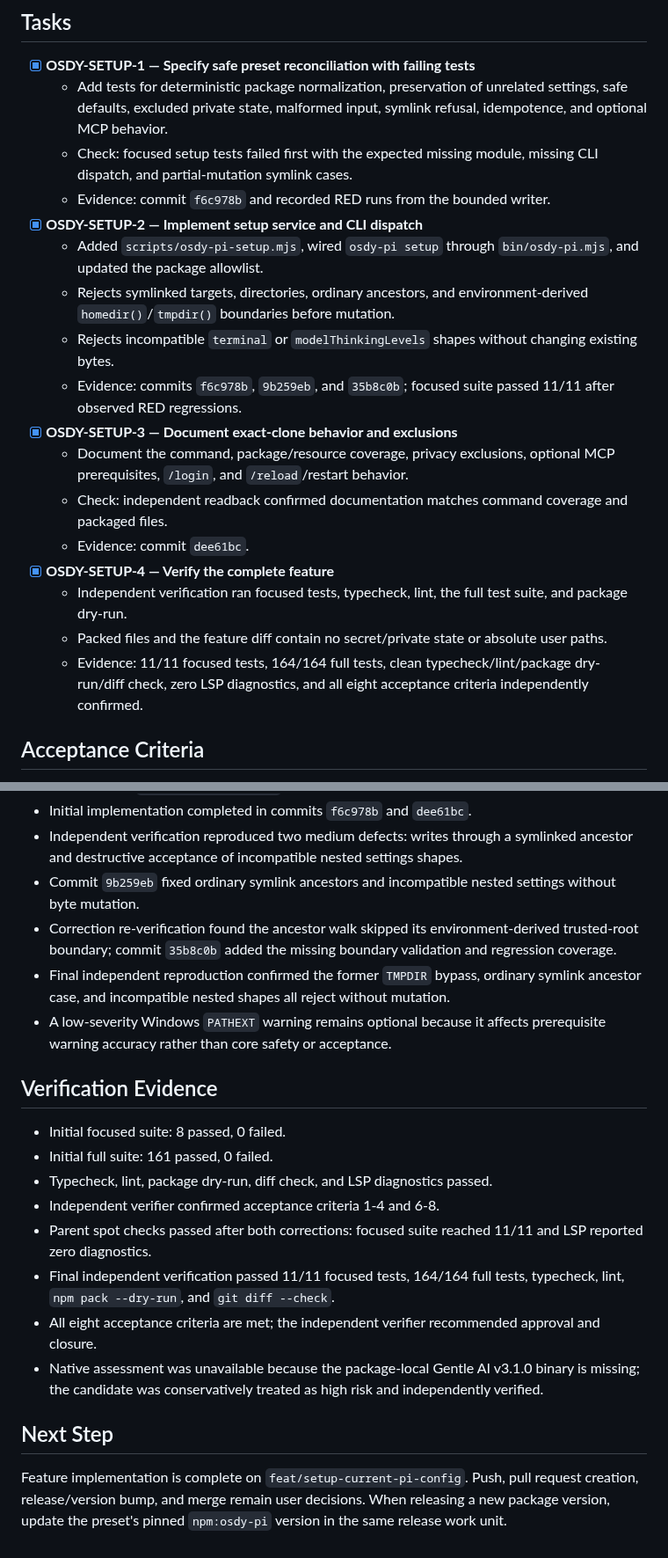
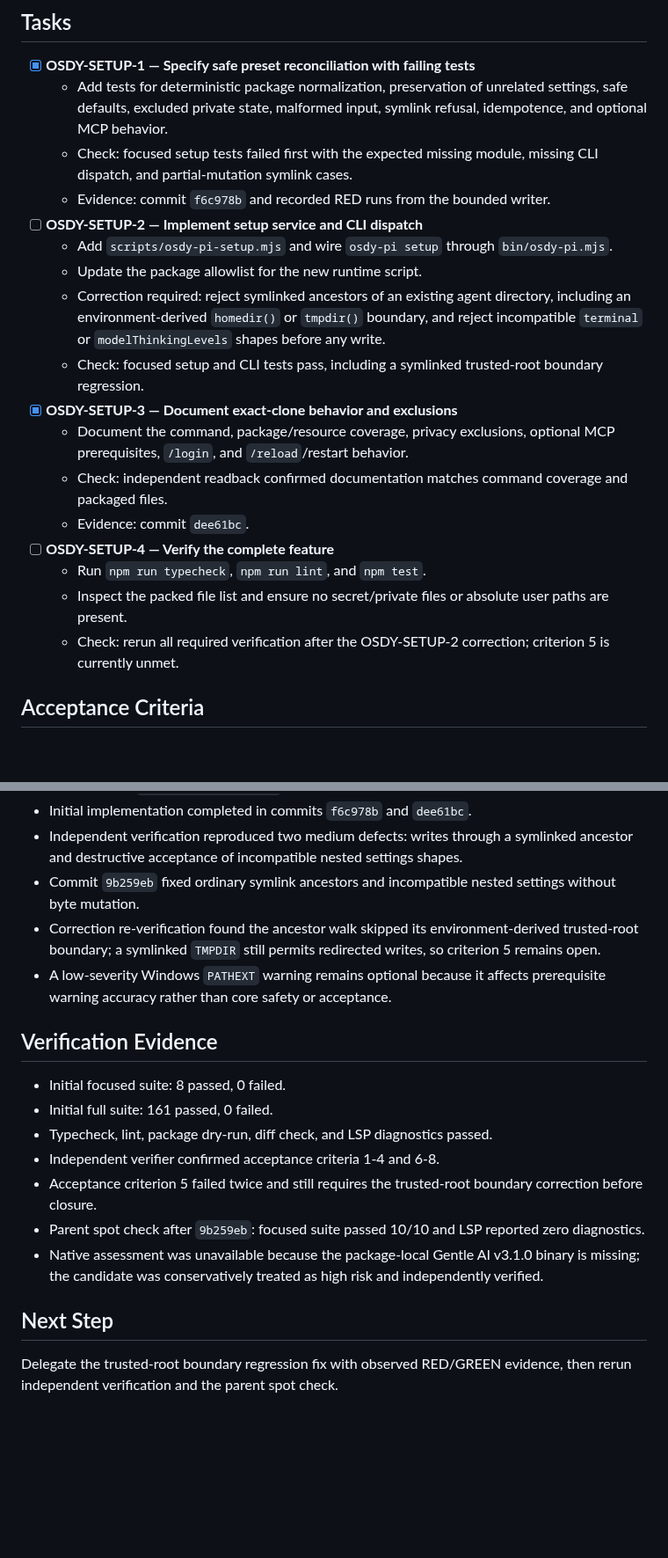
Before and after one commit to OsdyOrtiz/Osdy-Pi, a Markdown page: odd/tasks/setup-current-pi-config.md, 2 parts joined by grey strips. Shown at 88% size. Rendered like a GitHub page; blank space fills up the shorter version.

Commit message:
Revert "docs: close reproducible pi setup tasks"
This reverts commit 0730734f6fa63057522b90ee7e2ef20f2493520e.

```diff
--- a/odd/tasks/setup-current-pi-config.md
+++ b/odd/tasks/setup-current-pi-config.md
@@ -52,19 +52,19 @@ A single setup command should make Osdy Pi reproducible without leaking credenti
   - Add tests for deterministic package normalization, preservation of unrelated settings, safe defaults, excluded private state, malformed input, symlink refusal, idempotence, and optional MCP behavior.
   - Check: focused setup tests failed first with the expected missing module, missing CLI dispatch, and partial-mutation symlink cases.
   - Evidence: commit `f6c978b` and recorded RED runs from the bounded writer.
-- [x] **OSDY-SETUP-2 — Implement setup service and CLI dispatch**
-  - Added `scripts/osdy-pi-setup.mjs`, wired `osdy-pi setup` through `bin/osdy-pi.mjs`, and updated the package allowlist.
-  - Rejects symlinked targets, directories, ordinary ancestors, and environment-derived `homedir()`/`tmpdir()` boundaries before mutation.
-  - Rejects incompatible `terminal` or `modelThinkingLevels` shapes without changing existing bytes.
-  - Evidence: commits `f6c978b`, `9b259eb`, and `35b8c0b`; focused suite passed 11/11 after observed RED regressions.
+- [ ] **OSDY-SETUP-2 — Implement setup service and CLI dispatch**
+  - Add `scripts/osdy-pi-setup.mjs` and wire `osdy-pi setup` through `bin/osdy-pi.mjs`.
+  - Update the package allowlist for the new runtime script.
+  - Correction required: reject symlinked ancestors of an existing agent directory, including an environment-derived `homedir()` or `tmpdir()` boundary, and reject incompatible `terminal` or `modelThinkingLevels` shapes before any write.
+  - Check: focused setup and CLI tests pass, including a symlinked trusted-root boundary regression.
 - [x] **OSDY-SETUP-3 — Document exact-clone behavior and exclusions**
   - Document the command, package/resource coverage, privacy exclusions, optional MCP prerequisites, `/login`, and `/reload`/restart behavior.
   - Check: independent readback confirmed documentation matches command coverage and packaged files.
   - Evidence: commit `dee61bc`.
-- [x] **OSDY-SETUP-4 — Verify the complete feature**
-  - Independent verification ran focused tests, typecheck, lint, the full test suite, and package dry-run.
-  - Packed files and the feature diff contain no secret/private state or absolute user paths.
-  - Evidence: 11/11 focused tests, 164/164 full tests, clean typecheck/lint/package dry-run/diff check, zero LSP diagnostics, and all eight acceptance criteria independently confirmed.
+- [ ] **OSDY-SETUP-4 — Verify the complete feature**
+  - Run `npm run typecheck`, `npm run lint`, and `npm test`.
+  - Inspect the packed file list and ensure no secret/private files or absolute user paths are present.
+  - Check: rerun all required verification after the OSDY-SETUP-2 correction; criterion 5 is currently unmet.
 
 ## Acceptance Criteria
 
@@ -86,8 +86,7 @@ A single setup command should make Osdy Pi reproducible without leaking credenti
 - Initial implementation completed in commits `f6c978b` and `dee61bc`.
 - Independent verification reproduced two medium defects: writes through a symlinked ancestor and destructive acceptance of incompatible nested settings shapes.
 - Commit `9b259eb` fixed ordinary symlink ancestors and incompatible nested settings without byte mutation.
-- Correction re-verification found the ancestor walk skipped its environment-derived trusted-root boundary; commit `35b8c0b` added the missing boundary validation and regression coverage.
-- Final independent reproduction confirmed the former `TMPDIR` bypass, ordinary symlink ancestor case, and incompatible nested shapes all reject without mutation.
+- Correction re-verification found the ancestor walk skipped its environment-derived trusted-root boundary; a symlinked `TMPDIR` still permits redirected writes, so criterion 5 remains open.
 - A low-severity Windows `PATHEXT` warning remains optional because it affects prerequisite warning accuracy rather than core safety or acceptance.
 
 ## Verification Evidence
@@ -96,11 +95,10 @@ A single setup command should make Osdy Pi reproducible without leaking credenti
 - Initial full suite: 161 passed, 0 failed.
 - Typecheck, lint, package dry-run, diff check, and LSP diagnostics passed.
 - Independent verifier confirmed acceptance criteria 1-4 and 6-8.
-- Parent spot checks passed after both corrections: focused suite reached 11/11 and LSP reported zero diagnostics.
-- Final independent verification passed 11/11 focused tests, 164/164 full tests, typecheck, lint, `npm pack --dry-run`, and `git diff --check`.
-- All eight acceptance criteria are met; the independent verifier recommended approval and closure.
+- Acceptance criterion 5 failed twice and still requires the trusted-root boundary correction before closure.
+- Parent spot check after `9b259eb`: focused suite passed 10/10 and LSP reported zero diagnostics.
 - Native assessment was unavailable because the package-local Gentle AI v3.1.0 binary is missing; the candidate was conservatively treated as high risk and independently verified.
 
 ## Next Step
 
-Feature implementation is complete on `feat/setup-current-pi-config`. Push, pull request creation, release/version bump, and merge remain user decisions. When releasing a new package version, update the preset's pinned `npm:osdy-pi` version in the same release work unit.
+Delegate the trusted-root boundary regression fix with observed RED/GREEN evidence, then rerun independent verification and the parent spot check.
```
